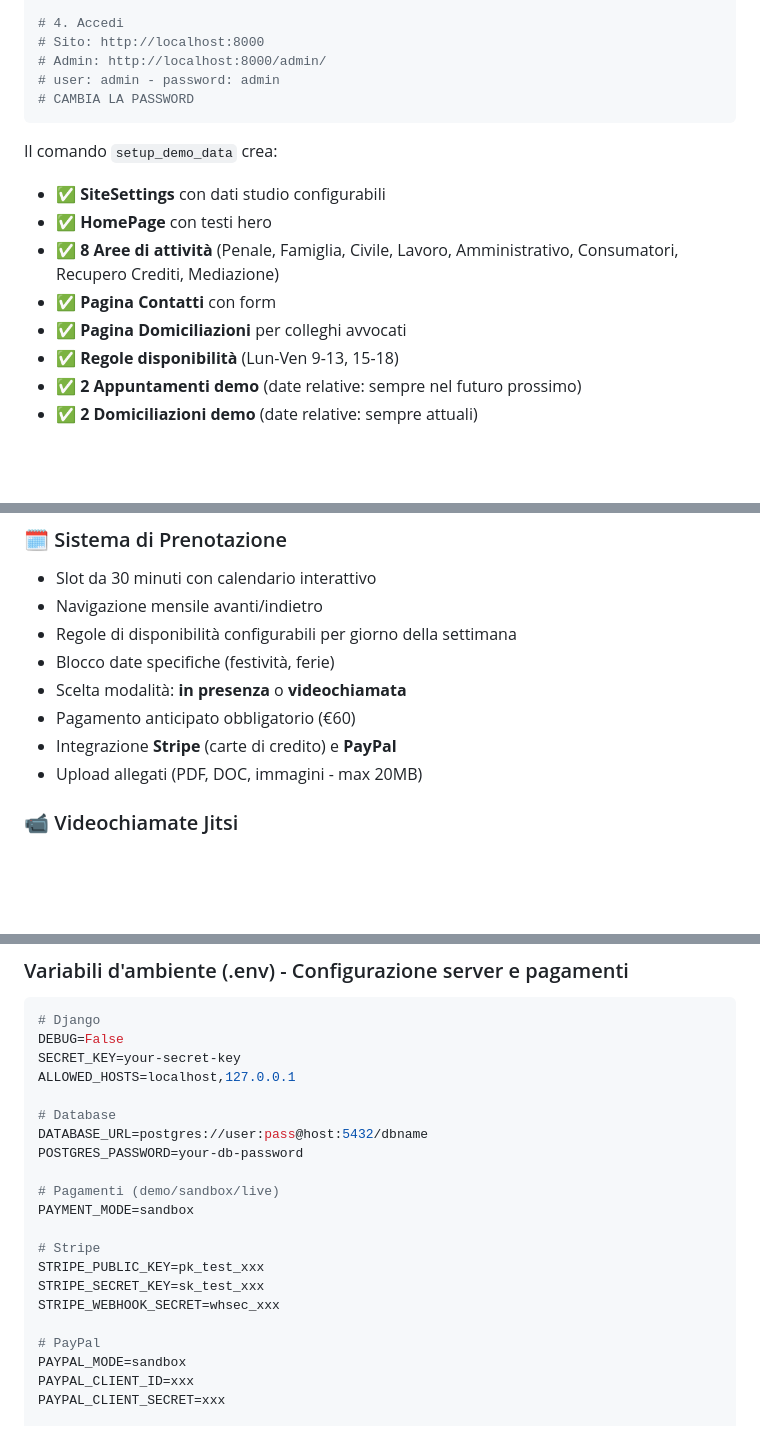
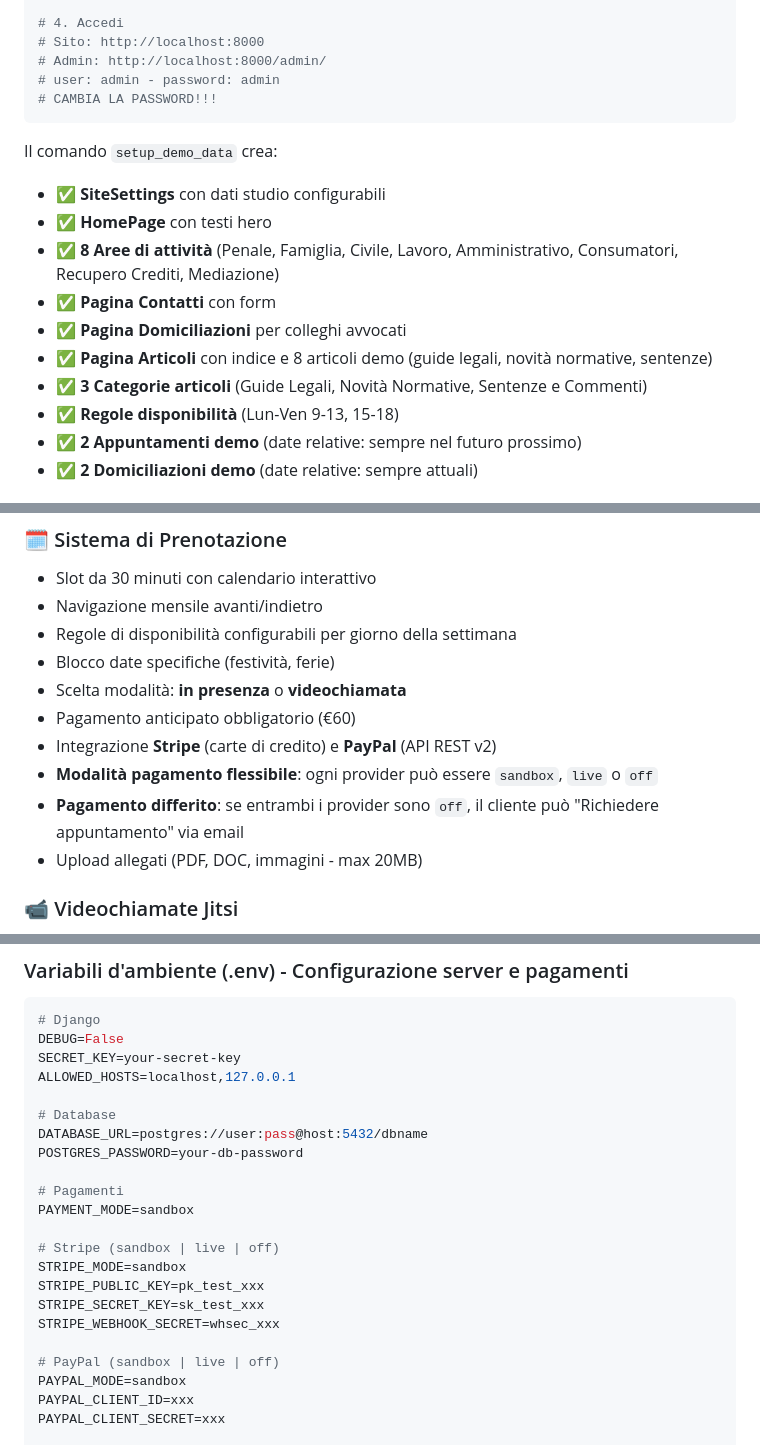
Before and after one commit to bertalan/sito-SLD, a Markdown page: README.md, 3 parts joined by grey strips. Rendered like a GitHub page; blank space fills up the shorter version.

````diff
--- a/README.md
+++ b/README.md
@@ -30,7 +30,7 @@ docker compose exec web python manage.py setup_demo_data
 # Sito: http://localhost:8000
 # Admin: http://localhost:8000/admin/
 # user: admin - password: admin
-# CAMBIA LA PASSWORD
+# CAMBIA LA PASSWORD!!!
 ```
 
 Il comando `setup_demo_data` crea:
@@ -39,6 +39,8 @@ Il comando `setup_demo_data` crea:
 - ✅ **8 Aree di attività** (Penale, Famiglia, Civile, Lavoro, Amministrativo, Consumatori, Recupero Crediti, Mediazione)
 - ✅ **Pagina Contatti** con form
 - ✅ **Pagina Domiciliazioni** per colleghi avvocati
+- ✅ **Pagina Articoli** con indice e 8 articoli demo (guide legali, novità normative, sentenze)
+- ✅ **3 Categorie articoli** (Guide Legali, Novità Normative, Sentenze e Commenti)
 - ✅ **Regole disponibilità** (Lun-Ven 9-13, 15-18)
 - ✅ **2 Appuntamenti demo** (date relative: sempre nel futuro prossimo)
 - ✅ **2 Domiciliazioni demo** (date relative: sempre attuali)
@@ -69,7 +71,9 @@ docker compose exec web python manage.py setup_holidays --list
 - Blocco date specifiche (festività, ferie)
 - Scelta modalità: **in presenza** o **videochiamata**
 - Pagamento anticipato obbligatorio (€60)
-- Integrazione **Stripe** (carte di credito) e **PayPal**
+- Integrazione **Stripe** (carte di credito) e **PayPal** (API REST v2)
+- **Modalità pagamento flessibile**: ogni provider può essere `sandbox`, `live` o `off`
+- **Pagamento differito**: se entrambi i provider sono `off`, il cliente può "Richiedere appuntamento" via email
 - Upload allegati (PDF, DOC, immagini - max 20MB)
 
 ### 📹 Videochiamate Jitsi
@@ -259,15 +269,16 @@ ALLOWED_HOSTS=localhost,127.0.0.1
 DATABASE_URL=postgres://user:pass@host:5432/dbname
 POSTGRES_PASSWORD=your-db-password
 
-# Pagamenti (demo/sandbox/live)
+# Pagamenti
 PAYMENT_MODE=sandbox
 
-# Stripe
+# Stripe (sandbox | live | off)
+STRIPE_MODE=sandbox
 STRIPE_PUBLIC_KEY=pk_test_xxx
 STRIPE_SECRET_KEY=sk_test_xxx
 STRIPE_WEBHOOK_SECRET=whsec_xxx
 
-# PayPal
+# PayPal (sandbox | live | off)
 PAYPAL_MODE=sandbox
 PAYPAL_CLIENT_ID=xxx
 PAYPAL_CLIENT_SECRET=xxx
````
Also changed, not shown: other parts of README.md (+8 -2 lines), CUSTOMIZATION_GUIDE.md (+95 -12 lines).
